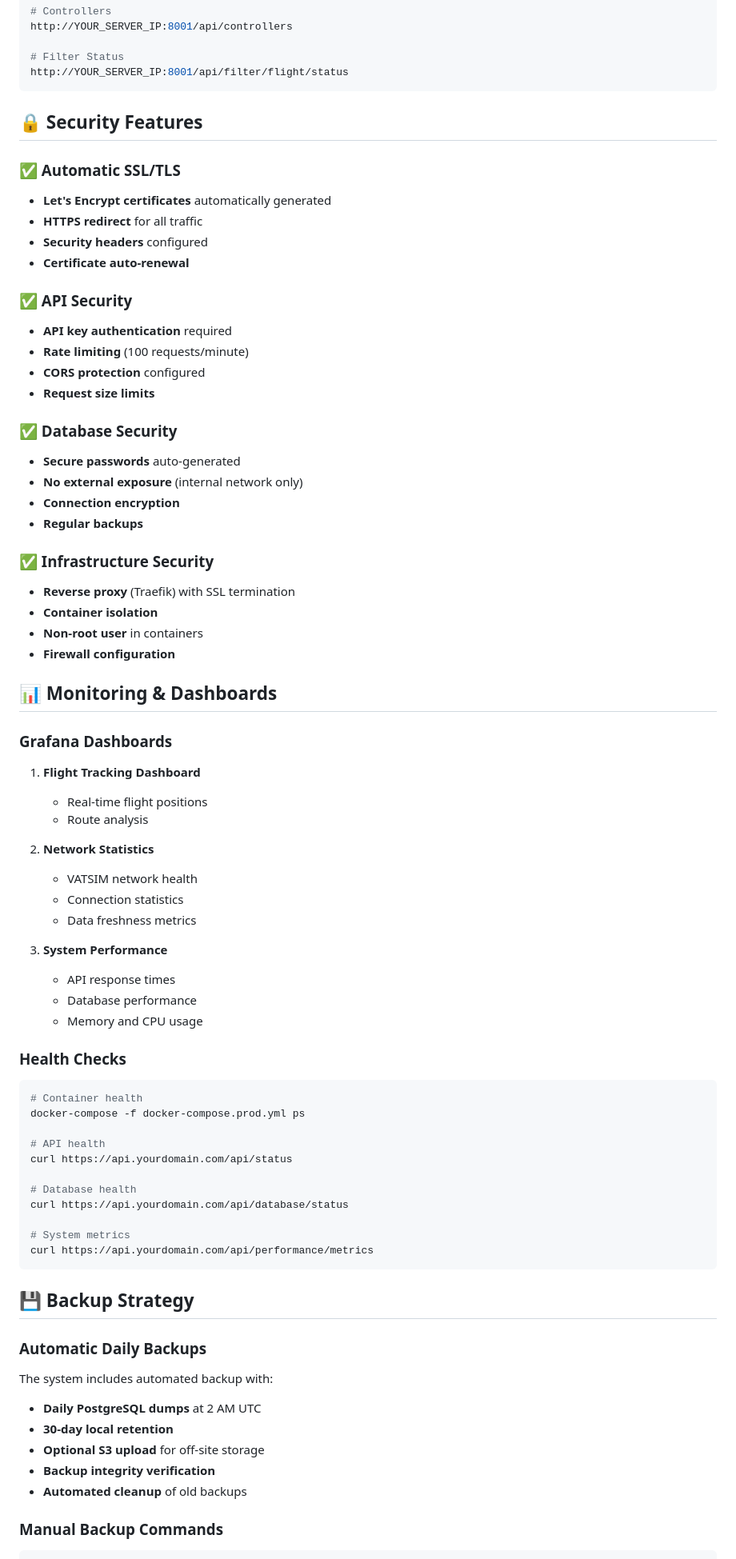
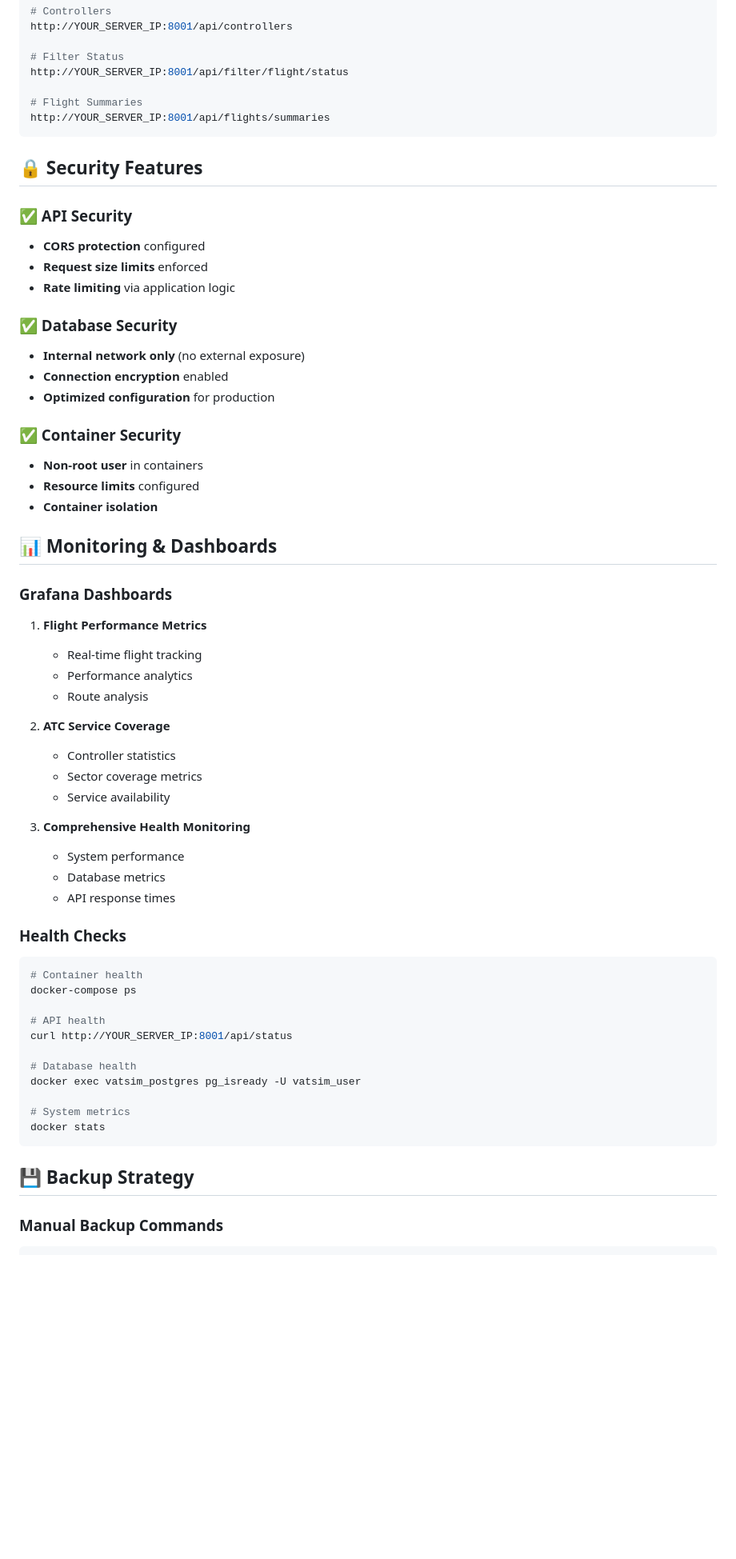
Before and after one commit to t288matt/vatpac-stats, a Markdown page: PRODUCTION_DEPLOYMENT_README.md, the part around one of its changes. Shown at 80% size. Drawn GitHub-style; blank space fills up the shorter version.

````diff
--- a/PRODUCTION_DEPLOYMENT_README.md
+++ b/PRODUCTION_DEPLOYMENT_README.md
@@ -150,81 +142,64 @@ http://YOUR_SERVER_IP:8001/api/controllers
 
 # Filter Status
 http://YOUR_SERVER_IP:8001/api/filter/flight/status
+
+# Flight Summaries
+http://YOUR_SERVER_IP:8001/api/flights/summaries
 ```
 
 ## 🔒 Security Features
 
-### ✅ Automatic SSL/TLS
-- **Let's Encrypt certificates** automatically generated
-- **HTTPS redirect** for all traffic
-- **Security headers** configured
-- **Certificate auto-renewal**
-
 ### ✅ API Security
-- **API key authentication** required
-- **Rate limiting** (100 requests/minute)
 - **CORS protection** configured
-- **Request size limits**
+- **Request size limits** enforced
+- **Rate limiting** via application logic
 
 ### ✅ Database Security
-- **Secure passwords** auto-generated
-- **No external exposure** (internal network only)
-- **Connection encryption**
-- **Regular backups**
+- **Internal network only** (no external exposure)
+- **Connection encryption** enabled
+- **Optimized configuration** for production
 
-### ✅ Infrastructure Security
-- **Reverse proxy** (Traefik) with SSL termination
+### ✅ Container Security
+- **Non-root user** in containers
+- **Resource limits** configured
 - **Container isolation**
-- **Non-root user** in containers
-- **Firewall configuration**
 
 ## 📊 Monitoring & Dashboards
 
 ### Grafana Dashboards
 
-1. **Flight Tracking Dashboard**
-   - Real-time flight positions
-   <!-- REMOVED: Traffic Analysis Service - Final Sweep
-   - Traffic density maps
-   -->
+1. **Flight Performance Metrics**
+   - Real-time flight tracking
+   - Performance analytics
    - Route analysis
 
-2. **Network Statistics**
-   - VATSIM network health
-   - Connection statistics
-   - Data freshness metrics
+2. **ATC Service Coverage**
+   - Controller statistics
+   - Sector coverage metrics
+   - Service availability
 
-3. **System Performance**
+3. **Comprehensive Health Monitoring**
+   - System performance
+   - Database metrics
    - API response times
-   - Database performance
-   - Memory and CPU usage
 
 ### Health Checks
 
 ```bash
 # Container health
-docker-compose -f docker-compose.prod.yml ps
+docker-compose ps
 
 # API health
-curl https://api.yourdomain.com/api/status
+curl http://YOUR_SERVER_IP:8001/api/status
 
 # Database health
-curl https://api.yourdomain.com/api/database/status
+docker exec vatsim_postgres pg_isready -U vatsim_user
 
 # System metrics
-curl https://api.yourdomain.com/api/performance/metrics
+docker stats
 ```
 
 ## 💾 Backup Strategy
-
-### Automatic Daily Backups
-
-The system includes automated backup with:
-- **Daily PostgreSQL dumps** at 2 AM UTC
-- **30-day local retention**
-- **Optional S3 upload** for off-site storage
-- **Backup integrity verification**
-- **Automated cleanup** of old backups
 
 ### Manual Backup Commands
 
````
Also changed, not shown: other parts of PRODUCTION_DEPLOYMENT_README.md (+115 -123 lines).
